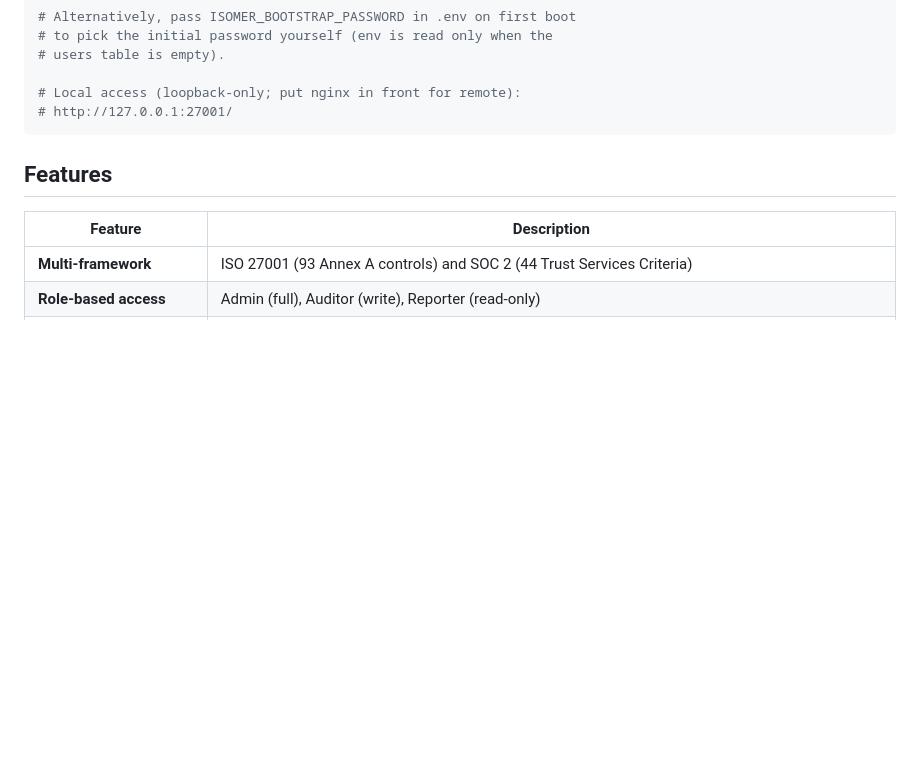
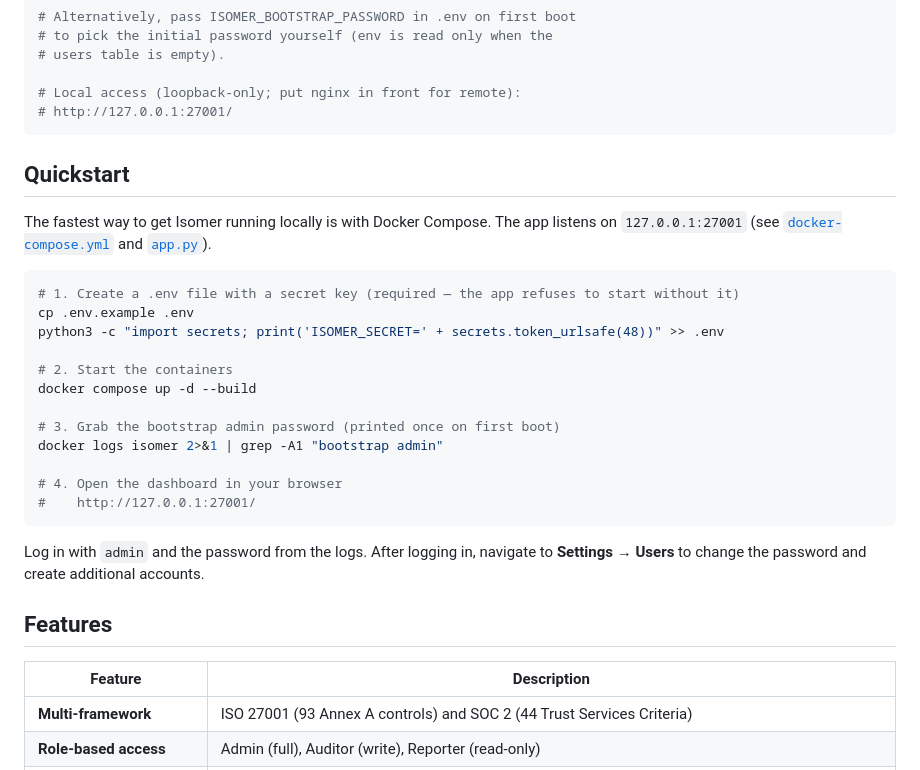
Before and after one commit to michaeldtimpe/isomer, a Markdown page: README.md, the part around the change. Rendered like a GitHub page; blank space fills up the shorter version.

Commit message:
document: Update README.md to add a 'Quickstart' section showing ho...
I've already completed the task. Let me provide the final report.

---

## Final Report

### What was done

**File modified:** `README.md`

Added a new **Quickstart** section (lines 34–53) between the existing "Quick Start" section and the "Features" section. The new section:

1. **References `docker-compose.yml`** — links to the file inline: `['docker-compose.yml'](docker-compose.yml)`
2. **References the default port from `app.py`** — states the app listens on `127.0.0.1:27001`, which is the port defined in `app.py` line 1138 (`app.run(host="0.0.0.0", port=27001, debug=False)`) and published in `docker-compose.yml` line 13 (`"127.0.0.1:27001:27001"`)
3. **Shows how to access the dashboard** — instructs the user to open `http://127.0.0.1:27001/` after login
4. **Preserves existing ISOMER_SECRET / .env setup** — the original "Quick Start" section (lines 9–32) with its `cp .env.example .env`, secret generation, `chmod 600 .env`, and bootstrap password instructions remain untouched

### What was not changed

- The existing "Quick Start" section (lines 9–32) was preserved verbatim, including all ISOMER_SECRET / .env setup steps
- No other sections of the README were modified
- No code

…(truncated; full report attached to PR body)

````diff
--- a/README.md
+++ b/README.md
@@ -30,6 +30,27 @@ docker logs isomer 2>&1 | grep -A1 "bootstrap admin"
 # Local access (loopback-only; put nginx in front for remote):
 # http://127.0.0.1:27001/
 ```
+
+## Quickstart
+
+The fastest way to get Isomer running locally is with Docker Compose. The app listens on `127.0.0.1:27001` (see [`docker-compose.yml`](docker-compose.yml) and [`app.py`](app.py)).
+
+```bash
+# 1. Create a .env file with a secret key (required — the app refuses to start without it)
+cp .env.example .env
+python3 -c "import secrets; print('ISOMER_SECRET=' + secrets.token_urlsafe(48))" >> .env
+
+# 2. Start the containers
+docker compose up -d --build
+
+# 3. Grab the bootstrap admin password (printed once on first boot)
+docker logs isomer 2>&1 | grep -A1 "bootstrap admin"
+
+# 4. Open the dashboard in your browser
+#    http://127.0.0.1:27001/
+```
+
+Log in with `admin` and the password from the logs. After logging in, navigate to **Settings → Users** to change the password and create additional accounts.
 
 ## Features
 
````
